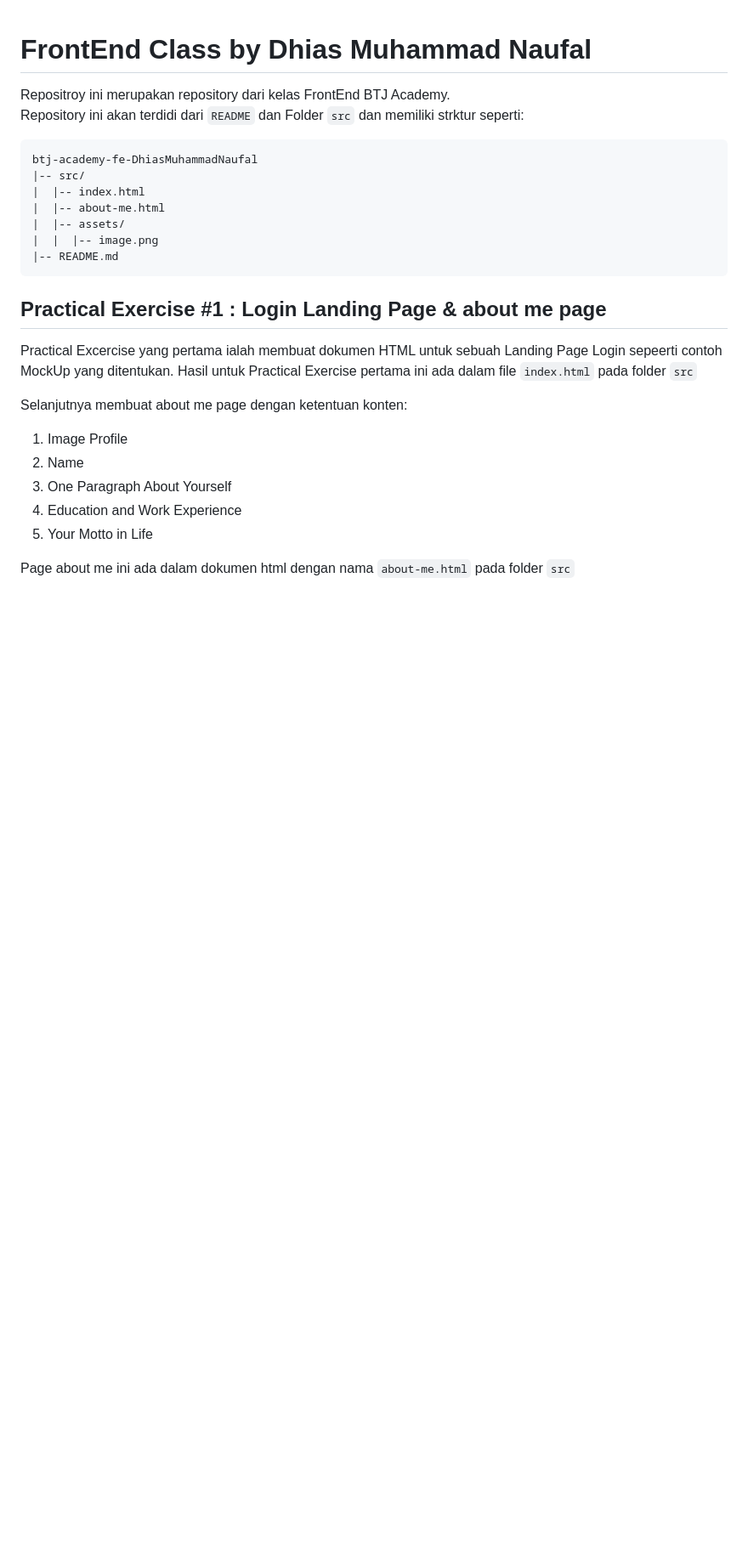
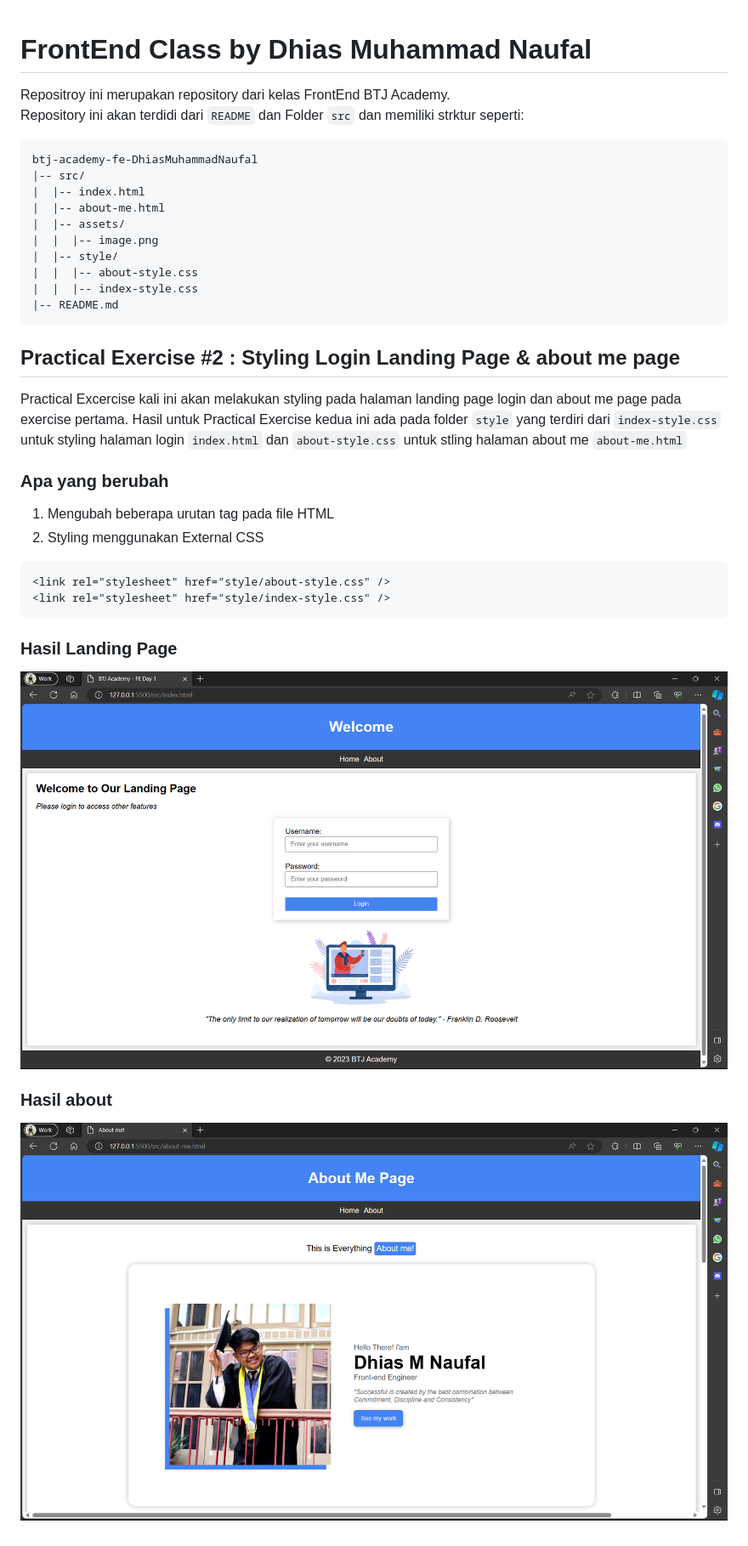
Before and after one commit to DhiasNaufal/btj-academy-fe-DhiasMuhamamdNaufal, a Markdown page: README.md, the part around the change. Shown: that part at 85% size. GitHub-like rendering; pictures changed too: src/assets/about-page.png (added), src/assets/landing-page.png (added); blank space fills up the shorter version.

Commit message:
Stying about me page and Login page

````diff
--- a/README.md
+++ b/README.md
@@ -10,19 +10,30 @@ btj-academy-fe-DhiasMuhammadNaufal
 |  |-- about-me.html
 |  |-- assets/
 |  |  |-- image.png
+|  |-- style/
+|  |  |-- about-style.css
+|  |  |-- index-style.css
 |-- README.md
 ```
 
-## Practical Exercise #1 : Login Landing Page & about me page
+## Practical Exercise #2 : Styling Login Landing Page & about me page
 
-Practical Excercise yang pertama ialah membuat dokumen HTML untuk sebuah Landing Page Login sepeerti contoh MockUp yang ditentukan. Hasil untuk Practical Exercise pertama ini ada dalam file `index.html` pada folder `src`
+Practical Excercise kali ini akan melakukan styling pada halaman landing page login dan about me page pada exercise pertama. Hasil untuk Practical Exercise kedua ini ada pada folder `style` yang terdiri dari `index-style.css` untuk styling halaman login `index.html` dan `about-style.css` untuk stling halaman about me `about-me.html` <br>
 
-Selanjutnya membuat about me page dengan ketentuan konten: <br>
+### Apa yang berubah
 
-1. Image Profile
-2. Name
-3. One Paragraph About Yourself
-4. Education and Work Experience
-5. Your Motto in Life
+1. Mengubah beberapa urutan tag pada file HTML
+2. Styling menggunakan External CSS
 
-Page about me ini ada dalam dokumen html dengan nama `about-me.html` pada folder `src` <br>
+```
+<link rel="stylesheet" href="style/about-style.css" />
+<link rel="stylesheet" href="style/index-style.css" />
+```
+
+### Hasil Landing Page
+
+![Hasil landing page](/src/assets/landing-page.png)
+
+### Hasil about
+
+![Hasil landing page](/src/assets/about-page.png)
````
Also changed, not shown: src/assets/wanagama-logo.png (added), src/assets/ylabs-logo.jpeg (added), 5 other files.
